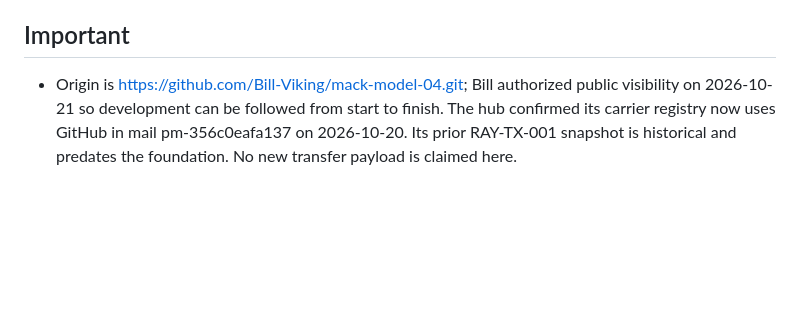
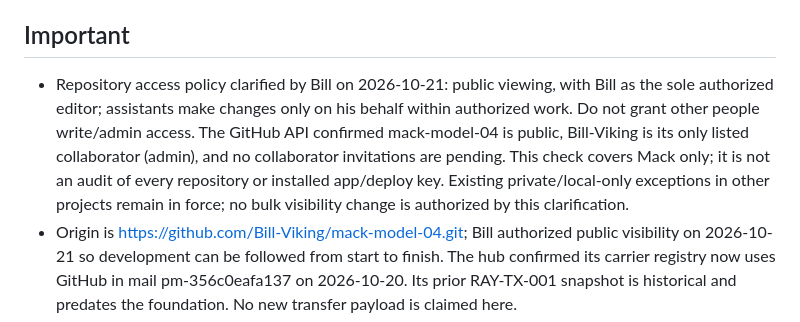
Before and after one commit to Bill-Viking/mack-model-04, a Markdown page: STATUS.md, the part around the change. Drawn GitHub-style; blank space fills up the shorter version.

Commit message:
Record public visibility and owner-controlled editing policy

```diff
--- a/STATUS.md
+++ b/STATUS.md
@@ -107,6 +107,7 @@ The host desktop, local AI and durable-memory runtime are implemented; no body r
 
 ## Important
 
+- Repository access policy clarified by Bill on 2026-10-21: public viewing, with Bill as the sole authorized editor; assistants make changes only on his behalf within authorized work. Do not grant other people write/admin access. The GitHub API confirmed mack-model-04 is public, Bill-Viking is its only listed collaborator (admin), and no collaborator invitations are pending. This check covers Mack only; it is not an audit of every repository or installed app/deploy key. Existing private/local-only exceptions in other projects remain in force; no bulk visibility change is authorized by this clarification.
 - Origin is https://github.com/Bill-Viking/mack-model-04.git; Bill authorized public visibility on 2026-10-21 so development can be followed from start to finish. The hub confirmed its carrier registry now uses GitHub in mail pm-356c0eafa137 on 2026-10-20. Its prior RAY-TX-001 snapshot is historical and predates the foundation. No new transfer payload is claimed here.
 - Where things live: software/desktop/ is the UI; software/mack/runtime.py is the local AI/memory service; tools/serve_desktop.py and Start Mack.command launch it. runtime/mack/memory.sqlite3 stores personal facts and history outside Git. Browser preferences use mack.desktop.preferences.v2; legacy mack.desktop.v1 notes are imported without overwriting originals. docs/images/mack-local-ai.jpg is the new UI screenshot; the older preview image remains historical.
 - Full reference clones in sources/ remain ignored separate repositories. The tracked vendor/ subsets travel with the parent. Never push to vendor upstreams.
```
Also changed, not shown: OPENER.md (+2 -0 lines).
